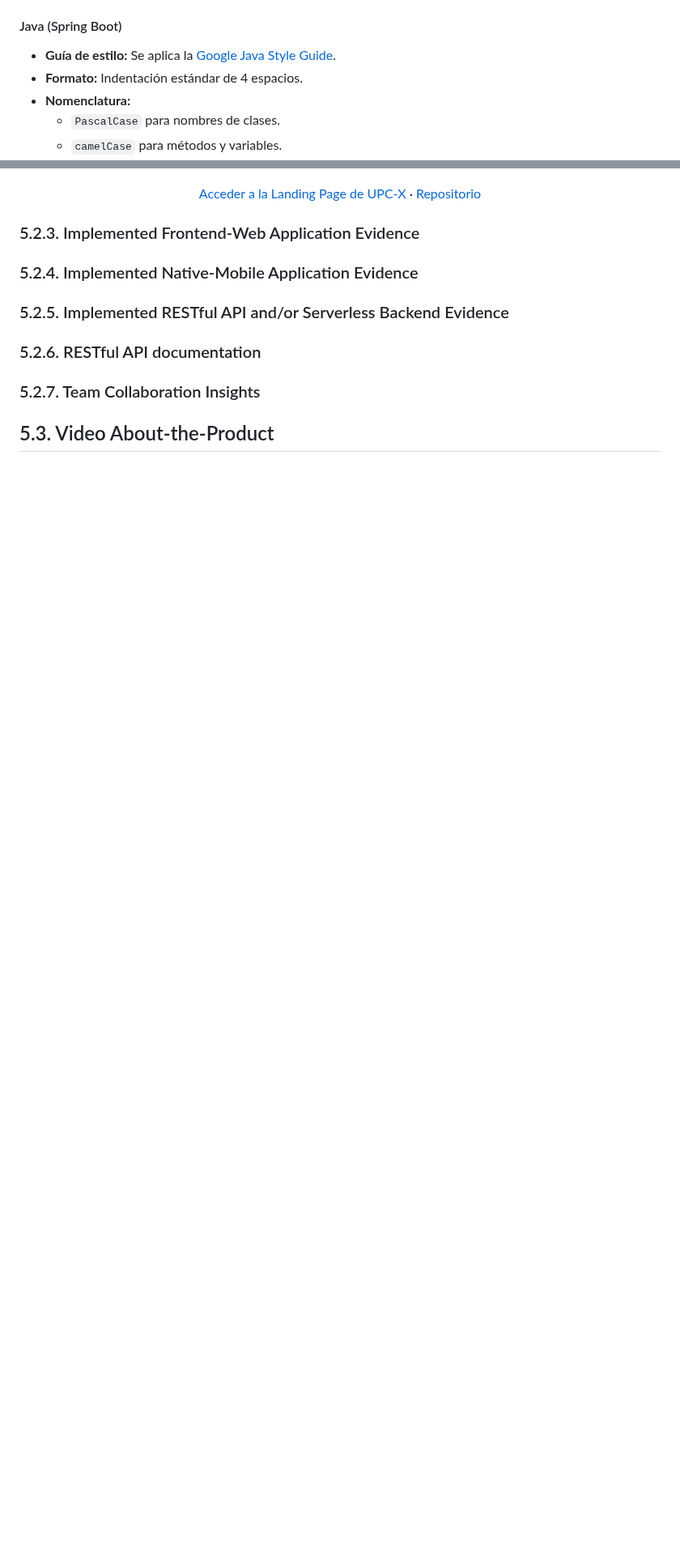
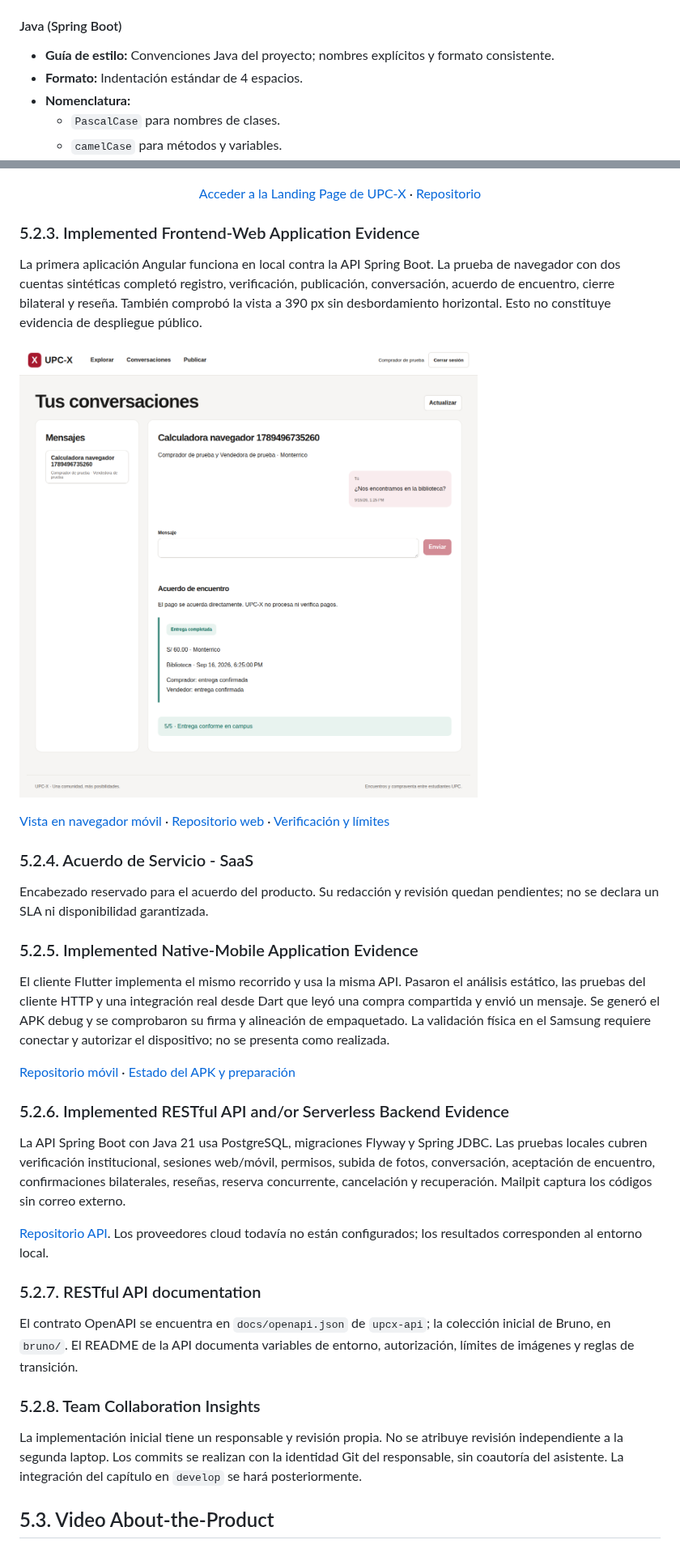
Before and after one commit to UPC-X/report-UPC, a Markdown page: README.md, 2 parts joined by grey strips. Shown at 81% size. GitHub-like rendering; pictures changed too: img/img-evidence/upcx-web-delivery-desktop.png (added); blank space fills up the shorter version.

Commit message:
docs: align chapter five with initial marketplace implementation and verification

```diff
--- a/README.md
+++ b/README.md
@@ -70,7 +76,7 @@ El equipo ha establecido el siguiente conjunto de herramientas para asegurar una
 * **Linter:** Paquete `flutter_lints` activado por defecto.
 
 #### Java (Spring Boot)
-* **Guía de estilo:** Se aplica la [Google Java Style Guide](https://google.github.io/styleguide/javaguide.html).
+* **Guía de estilo:** Convenciones Java del proyecto; nombres explícitos y formato consistente.
 * **Formato:** Indentación estándar de 4 espacios.
 * **Nomenclatura:**
   * `PascalCase` para nombres de clases.
@@ -138,17 +144,39 @@ Para mejorar la organización y la comunicación se elaboró la matriz Leadershi
 
 ### 5.2.3. Implemented Frontend-Web Application Evidence
 
+La primera aplicación Angular funciona en local contra la API Spring Boot. La prueba de navegador con dos cuentas sintéticas completó registro, verificación, publicación, conversación, acuerdo de encuentro, cierre bilateral y reseña. También comprobó la vista a 390 px sin desbordamiento horizontal. Esto no constituye evidencia de despliegue público.
 
-### 5.2.4. Implemented Native-Mobile Application Evidence
+![Entrega bilateral en la aplicación web local](img/img-evidence/upcx-web-delivery-desktop.png)
+
+[Vista en navegador móvil](img/img-evidence/upcx-web-delivery-mobile.png) · [Repositorio web](https://github.com/UPC-X/upcx-web) · [Verificación y límites](docs/implementation.md)
 
 
-### 5.2.5. Implemented RESTful API and/or Serverless Backend Evidence
+### 5.2.4. Acuerdo de Servicio - SaaS
+
+Encabezado reservado para el acuerdo del producto. Su redacción y revisión quedan pendientes; no se declara un SLA ni disponibilidad garantizada.
+
+### 5.2.5. Implemented Native-Mobile Application Evidence
+
+El cliente Flutter implementa el mismo recorrido y usa la misma API. Pasaron el análisis estático, las pruebas del cliente HTTP y una integración real desde Dart que leyó una compra compartida y envió un mensaje. Se generó el APK debug y se comprobaron su firma y alineación de empaquetado. La validación física en el Samsung requiere conectar y autorizar el dispositivo; no se presenta como realizada.
+
+[Repositorio móvil](https://github.com/UPC-X/upcx-mobile) · [Estado del APK y preparación](docs/implementation.md)
 
 
-### 5.2.6. RESTful API documentation
+### 5.2.6. Implemented RESTful API and/or Serverless Backend Evidence
+
+La API Spring Boot con Java 21 usa PostgreSQL, migraciones Flyway y Spring JDBC. Las pruebas locales cubren verificación institucional, sesiones web/móvil, permisos, subida de fotos, conversación, aceptación de encuentro, confirmaciones bilaterales, reseñas, reserva concurrente, cancelación y recuperación. Mailpit captura los códigos sin correo externo.
+
+[Repositorio API](https://github.com/UPC-X/upcx-api). Los proveedores cloud todavía no están configurados; los resultados corresponden al entorno local.
 
 
-### 5.2.7. Team Collaboration Insights
+### 5.2.7. RESTful API documentation
+
+El contrato OpenAPI se encuentra en `docs/openapi.json` de `upcx-api`; la colección inicial de Bruno, en `bruno/`. El README de la API documenta variables de entorno, autorización, límites de imágenes y reglas de transición.
+
+
+### 5.2.8. Team Collaboration Insights
+
+La implementación inicial tiene un responsable y revisión propia. No se atribuye revisión independiente a la segunda laptop. Los commits se realizan con la identidad Git del responsable, sin coautoría del asistente. La integración del capítulo en `develop` se hará posteriormente.
 
 
 ## 5.3. Video About-the-Product
```
Also changed, not shown: other parts of README.md (+15 -9 lines), docs/implementation.md (added, +97 -0 lines), img/img-evidence/upcx-web-delivery-mobile.png (added).
